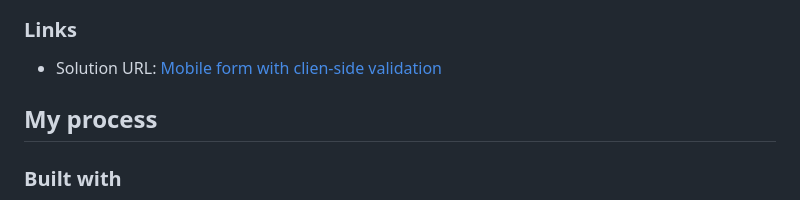
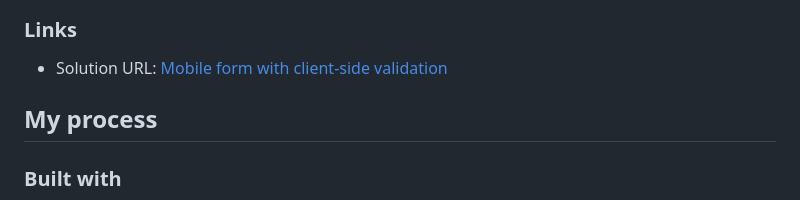
Before and after one commit to rileydevdzn/html-validation-mobile-form, a Markdown page: README.md, the part around the change. GitHub-like rendering.

```diff
--- a/README.md
+++ b/README.md
@@ -49,7 +49,7 @@ Users should be able to:
 
 ### Links
 
-- Solution URL: [Mobile form with clien-side validation](https://rileydevdzn.github.io/mobile-form-client-side-validation/)
+- Solution URL: [Mobile form with client-side validation](https://rileydevdzn.github.io/mobile-form-client-side-validation/)
 
 ## My process
 
```
